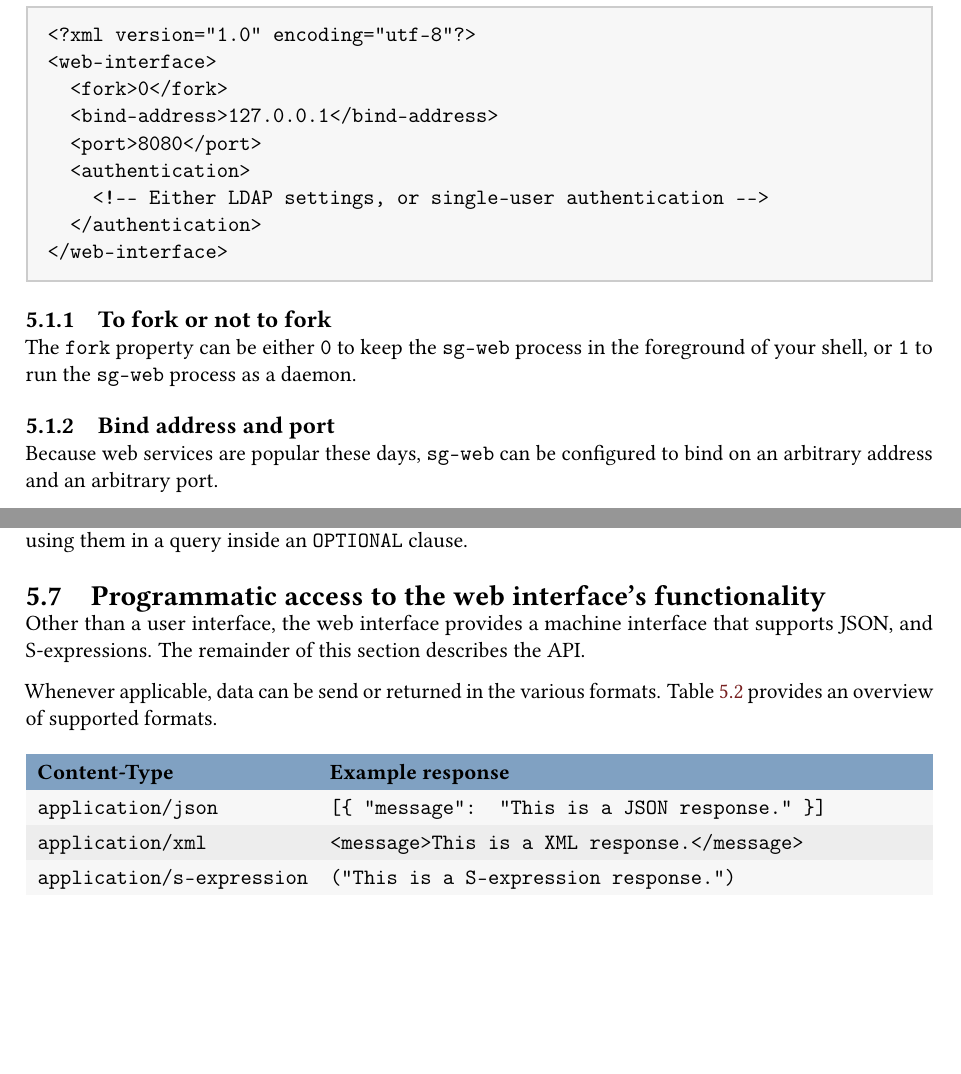
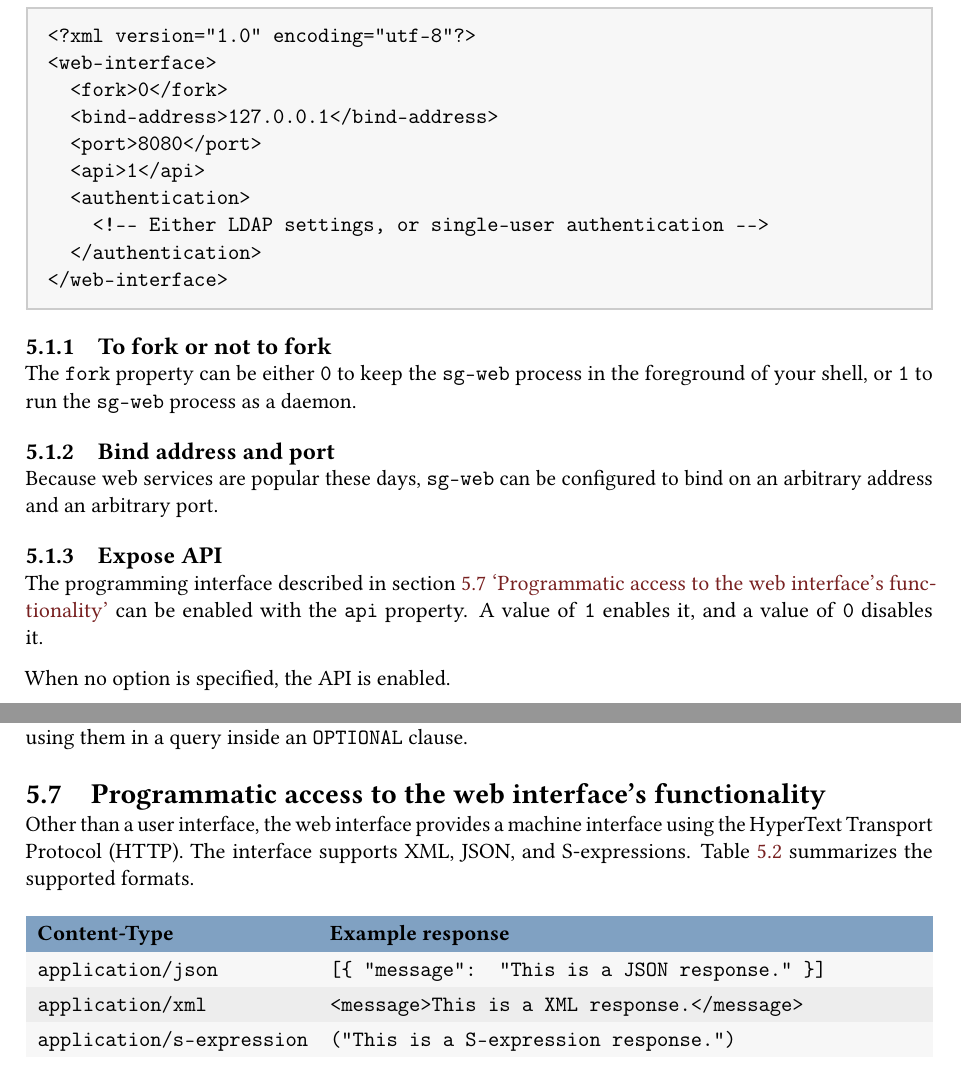
Before and after one commit to UMCUGenetics/sparqling-genomics, a LaTeX book (doc/sparqling-genomics.tex, which reads doc/web-interface.tex): two parts of pages 19 and 23 of 41, joined at a grey line, cut so that both start at the same text, the shorter picture padded with empty space. Compiled offline with pdfLaTeX; a LaTeX package or settings file that is missing is left out.

Commit message:
web: Add configuration option to enable/disable the API.
* doc/web-interface.tex: Document the configuration option.
* web/www/config-reader.scm: Parse the “api” configuration option.
* web/www/config.scm.in: Add the “api” configuration option.
* web/www/requests.scm: Implement the “api” configuration option.

```diff
--- a/doc/web-interface.tex
+++ b/doc/web-interface.tex
@@ -27,6 +27,7 @@
   <fork>0</fork>
   <bind-address>127.0.0.1</bind-address>
   <port>8080</port>
+  <api>1</api>
   <authentication>
     <!-- Either LDAP settings, or single-user authentication -->
   </authentication>
@@ -44,6 +45,15 @@
 
   Because web services are popular these days, \texttt{sg-web} can be configured
   to bind on an arbitrary address and an arbitrary port.
+
+\subsection{Expose API}
+
+  The programming interface described in section \ref{sec:web-api}
+  {\color{LinkGray}`\nameref{sec:web-api}'} can be enabled with the
+  \texttt{api} property. A value of \texttt{1} enables it, and a value
+  of \texttt{0} disables it.
+
+  When no option is specified, the API is enabled.
 
 \subsection{System connection}
 
@@ -258,13 +268,12 @@ sg-web --configuration-file=file.xml
   \texttt{OPTIONAL} clause.
 
 \section{Programmatic access to the web interface's functionality}
+\label{sec:web-api}
 
   Other than a user interface, the web interface provides a machine interface
-  that supports JSON, and S-expressions.  The remainder of this section
-  describes the API.
-
-  Whenever applicable, data can be send or returned in the various formats.
-  Table \ref{table:api-return-formats} provides an overview of supported formats.
+  using the HyperText Transport Protocol (HTTP).  The interface supports XML,
+  JSON, and S-expressions.  Table \ref{table:api-return-formats} summarizes the
+  supported formats.
 
   \hypersetup{urlcolor=black}
   \begin{table}[H]
```
Also changed, not shown: 3 other files.
